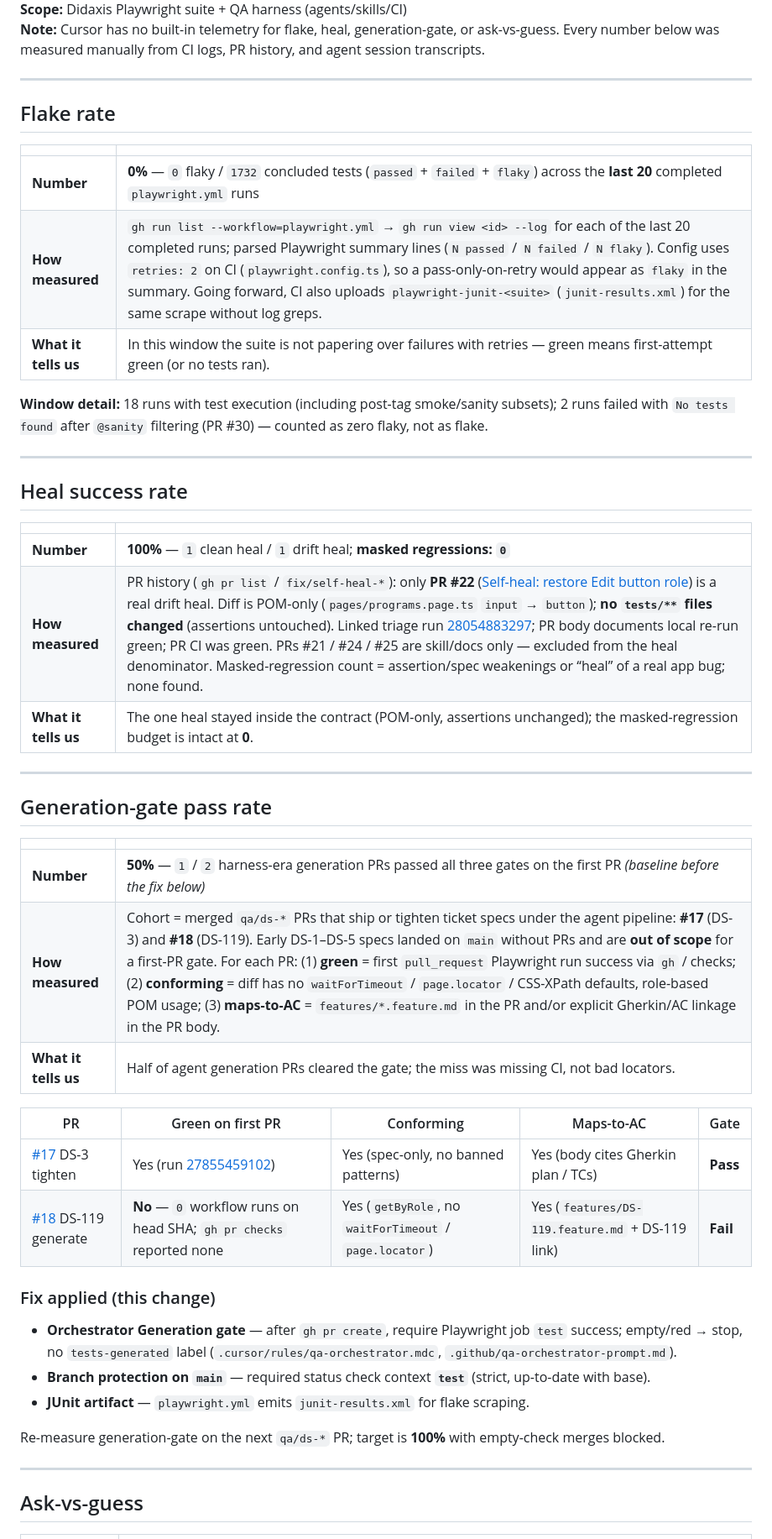
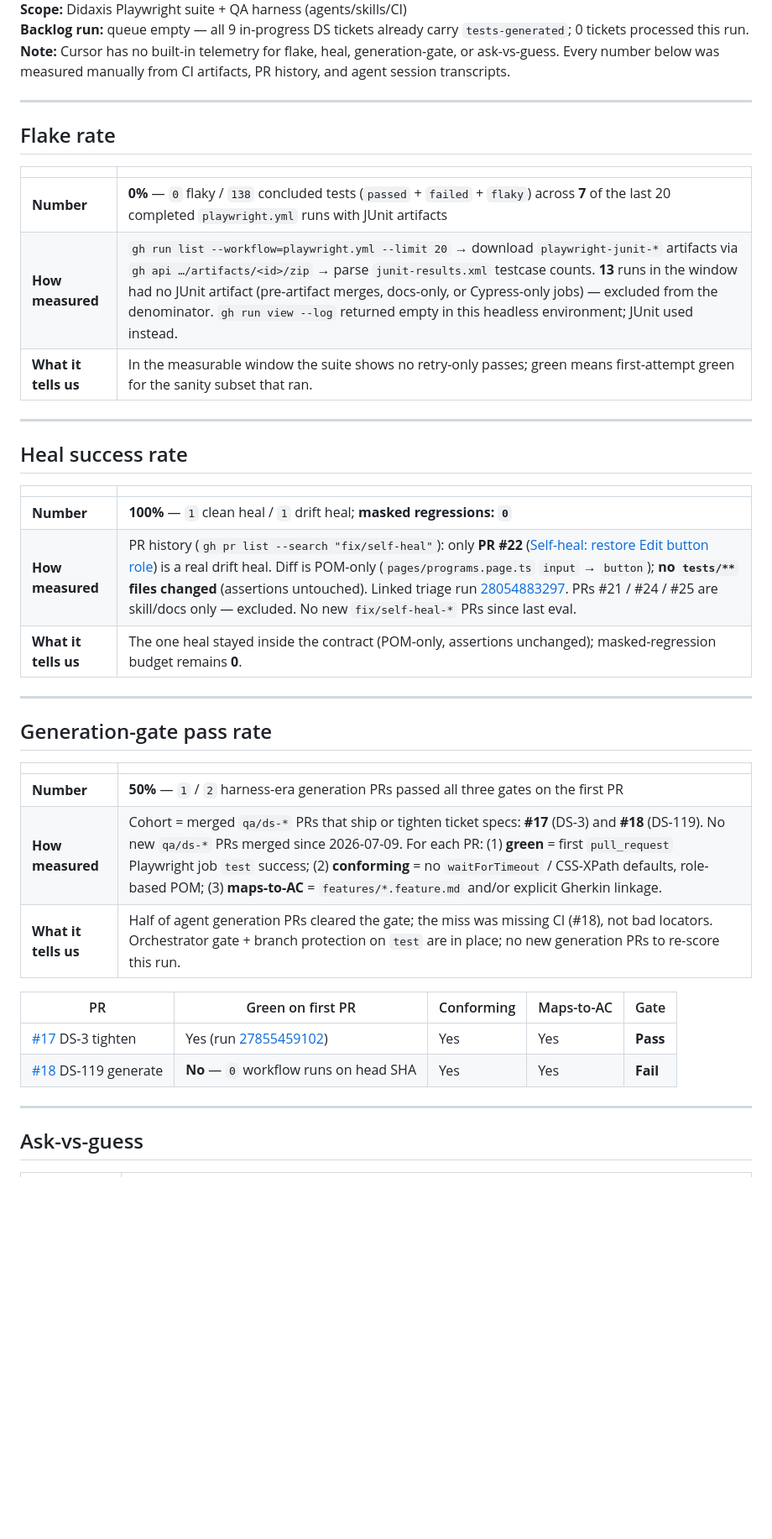
Before and after one commit to svetlanasevcencog-png/homework, a Markdown page: eval-report.md, the part around one of its changes. Shown at 84% size. Drawn GitHub-style; blank space fills up the shorter version.

Commit message:
Refresh eval-report.md after empty backlog orchestrator run.
Measure flake from JUnit artifacts and document zero-ticket queue state.

Co-authored-by: Cursor <cursoragent@cursor.com>

```diff
--- a/eval-report.md
+++ b/eval-report.md
@@ -4,5 +4,6 @@
 **Scope:** Didaxis Playwright suite + QA harness (agents/skills/CI)
-**Note:** Cursor has no built-in telemetry for flake, heal, generation-gate, or ask-vs-guess. Every number below was measured manually from CI logs, PR history, and agent session transcripts.
+**Backlog run:** queue empty — all 9 in-progress DS tickets already carry `tests-generated`; 0 tickets processed this run.
+**Note:** Cursor has no built-in telemetry for flake, heal, generation-gate, or ask-vs-guess. Every number below was measured manually from CI artifacts, PR history, and agent session transcripts.
 
 ---
 
@@ -10,11 +11,9 @@
 
 | | |
 |---|---|
-| **Number** | **0%** — `0` flaky / `1732` concluded tests (`passed` + `failed` + `flaky`) across the **last 20** completed `playwright.yml` runs |
-| **How measured** | `gh run list --workflow=playwright.yml` → `gh run view <id> --log` for each of the last 20 completed runs; parsed Playwright summary lines (`N passed` / `N failed` / `N flaky`). Config uses `retries: 2` on CI (`playwright.config.ts`), so a pass-only-on-retry would appear as `flaky` in the summary. Going forward, CI also uploads `playwright-junit-<suite>` (`junit-results.xml`) for the same scrape without log greps. |
-| **What it tells us** | In this window the suite is not papering over failures with retries — green means first-attempt green (or no tests ran). |
-
-**Window detail:** 18 runs with test execution (including post-tag smoke/sanity subsets); 2 runs failed with `No tests found` after `@sanity` filtering (PR #30) — counted as zero flaky, not as flake.
+| **Number** | **0%** — `0` flaky / `138` concluded tests (`passed` + `failed` + `flaky`) across **7** of the last 20 completed `playwright.yml` runs with JUnit artifacts |
+| **How measured** | `gh run list --workflow=playwright.yml --limit 20` → download `playwright-junit-*` artifacts via `gh api …/artifacts/<id>/zip` → parse `junit-results.xml` testcase counts. **13** runs in the window had no JUnit artifact (pre-artifact merges, docs-only, or Cypress-only jobs) — excluded from the denominator. `gh run view --log` returned empty in this headless environment; JUnit used instead. |
+| **What it tells us** | In the measurable window the suite shows no retry-only passes; green means first-attempt green for the sanity subset that ran. |
 
 ---
 
@@ -23,8 +22,8 @@
 | | |
 |---|---|
 | **Number** | **100%** — `1` clean heal / `1` drift heal; **masked regressions: `0`** |
-| **How measured** | PR history (`gh pr list` / `fix/self-heal-*`): only **PR #22** ([Self-heal: restore Edit button role](https://github.com/svetlanasevcencog-png/homework/pull/22)) is a real drift heal. Diff is POM-only (`pages/programs.page.ts` `input` → `button`); **no `tests/**` files changed** (assertions untouched). Linked triage run [28054883297](https://github.com/svetlanasevcencog-png/homework/actions/runs/28054883297); PR body documents local re-run green; PR CI was green. PRs #21 / #24 / #25 are skill/docs only — excluded from the heal denominator. Masked-regression count = assertion/spec weakenings or “heal” of a real app bug; none found. |
-| **What it tells us** | The one heal stayed inside the contract (POM-only, assertions unchanged); the masked-regression budget is intact at **0**. |
+| **How measured** | PR history (`gh pr list --search "fix/self-heal"`): only **PR #22** ([Self-heal: restore Edit button role](https://github.com/svetlanasevcencog-png/homework/pull/22)) is a real drift heal. Diff is POM-only (`pages/programs.page.ts` `input` → `button`); **no `tests/**` files changed** (assertions untouched). Linked triage run [28054883297](https://github.com/svetlanasevcencog-png/homework/actions/runs/28054883297). PRs #21 / #24 / #25 are skill/docs only — excluded. No new `fix/self-heal-*` PRs since last eval. |
+| **What it tells us** | The one heal stayed inside the contract (POM-only, assertions unchanged); masked-regression budget remains **0**. |
 
 ---
 
@@ -32,22 +31,14 @@
 
 | | |
 |---|---|
-| **Number** | **50%** — `1` / `2` harness-era generation PRs passed all three gates on the first PR *(baseline before the fix below)* |
-| **How measured** | Cohort = merged `qa/ds-*` PRs that ship or tighten ticket specs under the agent pipeline: **#17** (DS-3) and **#18** (DS-119). Early DS-1–DS-5 specs landed on `main` without PRs and are **out of scope** for a first-PR gate. For each PR: (1) **green** = first `pull_request` Playwright run success via `gh` / checks; (2) **conforming** = diff has no `waitForTimeout` / `page.locator` / CSS-XPath defaults, role-based POM usage; (3) **maps-to-AC** = `features/*.feature.md` in the PR and/or explicit Gherkin/AC linkage in the PR body. |
-| **What it tells us** | Half of agent generation PRs cleared the gate; the miss was missing CI, not bad locators. |
+| **Number** | **50%** — `1` / `2` harness-era generation PRs passed all three gates on the first PR |
+| **How measured** | Cohort = merged `qa/ds-*` PRs that ship or tighten ticket specs: **#17** (DS-3) and **#18** (DS-119). No new `qa/ds-*` PRs merged since 2026-07-09. For each PR: (1) **green** = first `pull_request` Playwright job `test` success; (2) **conforming** = no `waitForTimeout` / CSS-XPath defaults, role-based POM; (3) **maps-to-AC** = `features/*.feature.md` and/or explicit Gherkin linkage. |
+| **What it tells us** | Half of agent generation PRs cleared the gate; the miss was missing CI (#18), not bad locators. Orchestrator gate + branch protection on `test` are in place; no new generation PRs to re-score this run. |
 
 | PR | Green on first PR | Conforming | Maps-to-AC | Gate |
 |----|-------------------|------------|------------|------|
-| [#17](https://github.com/svetlanasevcencog-png/homework/pull/17) DS-3 tighten | Yes (run [27855459102](https://github.com/svetlanasevcencog-png/homework/actions/runs/27855459102)) | Yes (spec-only, no banned patterns) | Yes (body cites Gherkin plan / TCs) | **Pass** |
-| [#18](https://github.com/svetlanasevcencog-png/homework/pull/18) DS-119 generate | **No** — `0` workflow runs on head SHA; `gh pr checks` reported none | Yes (`getByRole`, no `waitForTimeout` / `page.locator`) | Yes (`features/DS-119.feature.md` + DS-119 link) | **Fail** |
-
-### Fix applied (this change)
-
-- **Orchestrator Generation gate** — after `gh pr create`, require Playwright job `test` success; empty/red → stop, no `tests-generated` label (`.cursor/rules/qa-orchestrator.mdc`, `.github/qa-orchestrator-prompt.md`).
-- **Branch protection on `main`** — required status check context **`test`** (strict, up-to-date with base).
-- **JUnit artifact** — `playwright.yml` emits `junit-results.xml` for flake scraping.
-
-Re-measure generation-gate on the next `qa/ds-*` PR; target is **100%** with empty-check merges blocked.
+| [#17](https://github.com/svetlanasevcencog-png/homework/pull/17) DS-3 tighten | Yes (run [27855459102](https://github.com/svetlanasevcencog-png/homework/actions/runs/27855459102)) | Yes | Yes | **Pass** |
+| [#18](https://github.com/svetlanasevcencog-png/homework/pull/18) DS-119 generate | **No** — `0` workflow runs on head SHA | Yes | Yes | **Fail** |
 
 ---
 
```
Also changed, not shown: other parts of eval-report.md (+6 -10 lines).
